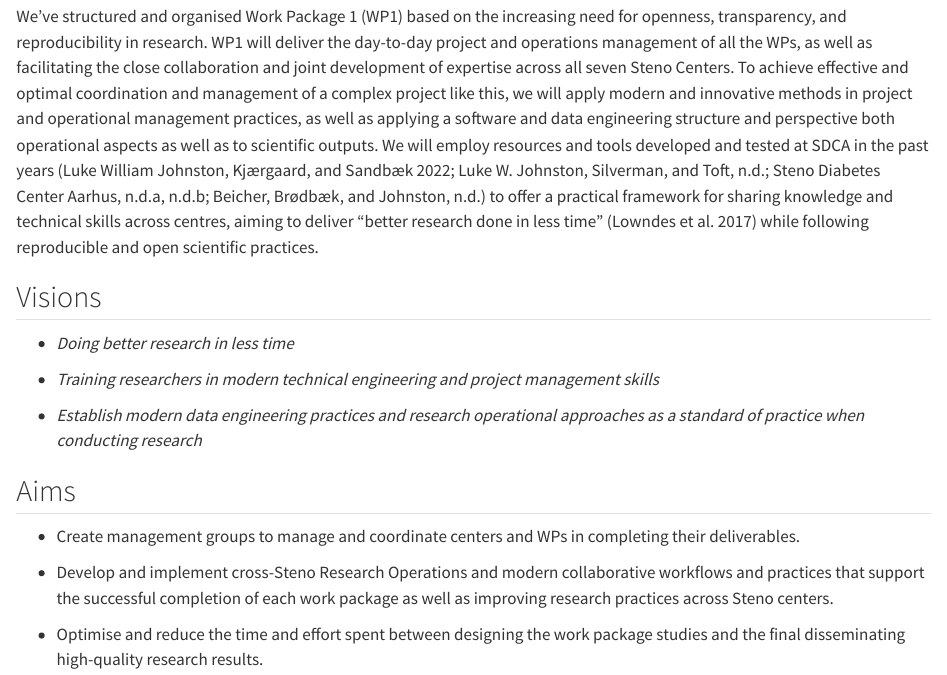
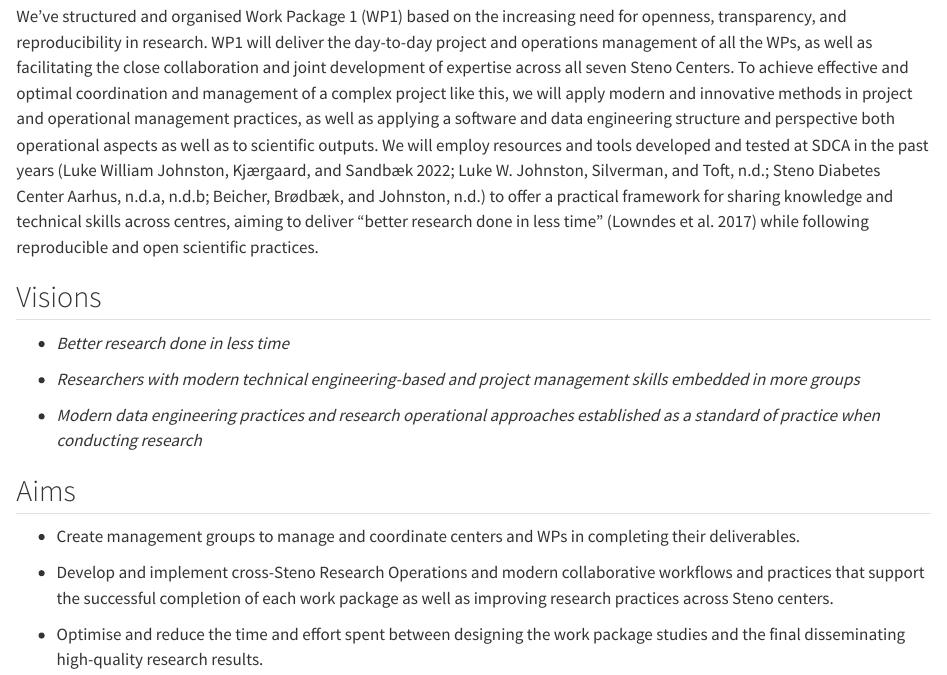
Before and after one commit to steno-aarhus/dp-next, a Quarto document (wp1/introduction.qmd): the page in a window 1100 px wide, from 70 px down. Rendered offline with R 4.5, knitr and Pandoc in place of Quarto, with nearby package versions; drawn as R Markdown's standard HTML page in place of the format the file asks for.

Commit message:
docs: :memo: write vision in active, past tense

```diff
--- a/wp1/introduction.qmd
+++ b/wp1/introduction.qmd
@@ -21,13 +21,13 @@ while following reproducible and open scientific practices.
 
 ## Visions
 
--   *Doing better research in less time*
+-   *Better research done in less time*
 
--   *Training researchers in modern technical engineering and project
-    management skills*
+-   *Researchers with modern technical engineering-based and project
+    management skills embedded in more groups*
 
--   *Establish modern data engineering practices and research
-    operational approaches as a standard of practice when conducting
+-   *Modern data engineering practices and research operational
+    approaches established as a standard of practice when conducting
     research*
 
 ## Aims
```
